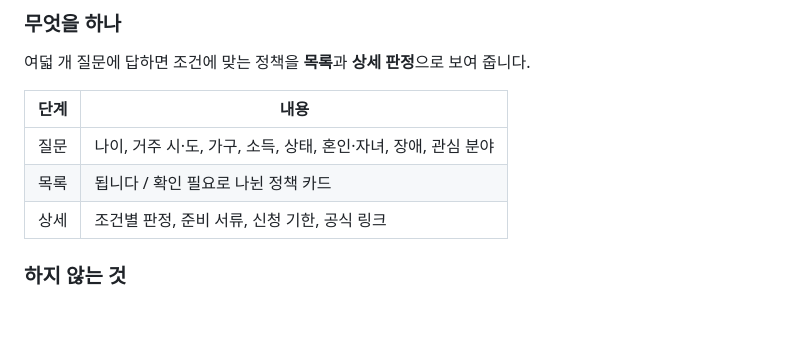
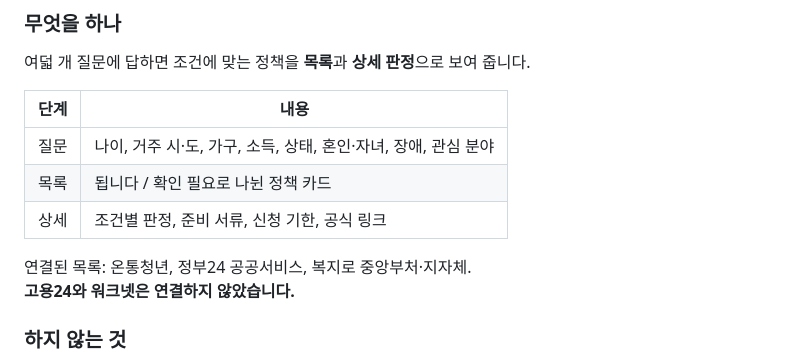
Before and after one commit to seongbin45/CODYSSEY_6_ProJect, a Markdown page: README.md, the part around the change. Drawn GitHub-style; blank space fills up the shorter version.

Commit message:
docs: 고용24·워크넷은 연결하지 않았다고 문서에만 명시

```diff
--- a/README.md
+++ b/README.md
@@ -39,6 +39,9 @@
 | 질문 | 나이, 거주 시·도, 가구, 소득, 상태, 혼인·자녀, 장애, 관심 분야 |
 | 목록 | 됩니다 / 확인 필요로 나뉜 정책 카드 |
 | 상세 | 조건별 판정, 준비 서류, 신청 기한, 공식 링크 |
+
+연결된 목록: 온통청년, 정부24 공공서비스, 복지로 중앙부처·지자체.
+**고용24와 워크넷은 연결하지 않았습니다.**
 
 ### 하지 않는 것
 
```
Also changed, not shown: docs/전연령_정책API_가이드.md (added, +123 -0 lines).
